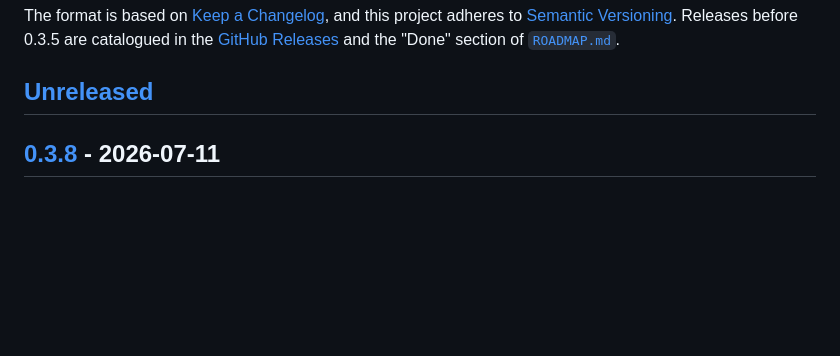
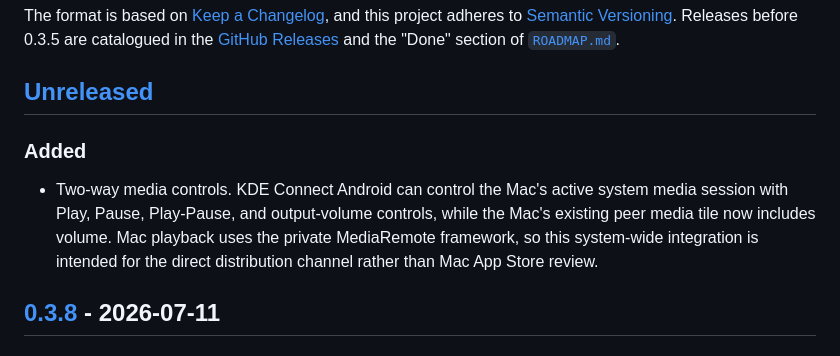
Before and after one commit to AlanHuang99/MacConnect, a Markdown page: CHANGELOG.md, the part around the change. Drawn GitHub-style; blank space fills up the shorter version.

```diff
--- a/CHANGELOG.md
+++ b/CHANGELOG.md
@@ -5,6 +5,10 @@ All notable changes to MacConnect are documented in this file.
 The format is based on [Keep a Changelog](https://keepachangelog.com/en/1.1.0/), and this project adheres to [Semantic Versioning](https://semver.org/spec/v2.0.0.html). Releases before 0.3.5 are catalogued in the [GitHub Releases](https://github.com/AlanHuang99/MacConnect/releases) and the "Done" section of [`ROADMAP.md`](ROADMAP.md).
 
 ## [Unreleased]
+
+### Added
+
+- Two-way media controls. KDE Connect Android can control the Mac's active system media session with Play, Pause, Play-Pause, and output-volume controls, while the Mac's existing peer media tile now includes volume. Mac playback uses the private MediaRemote framework, so this system-wide integration is intended for the direct distribution channel rather than Mac App Store review.
 
 ## [0.3.8] - 2026-07-11
 
```
Also changed, not shown: README.md (+1 -1 lines), ROADMAP.md (+1 -1 lines).
